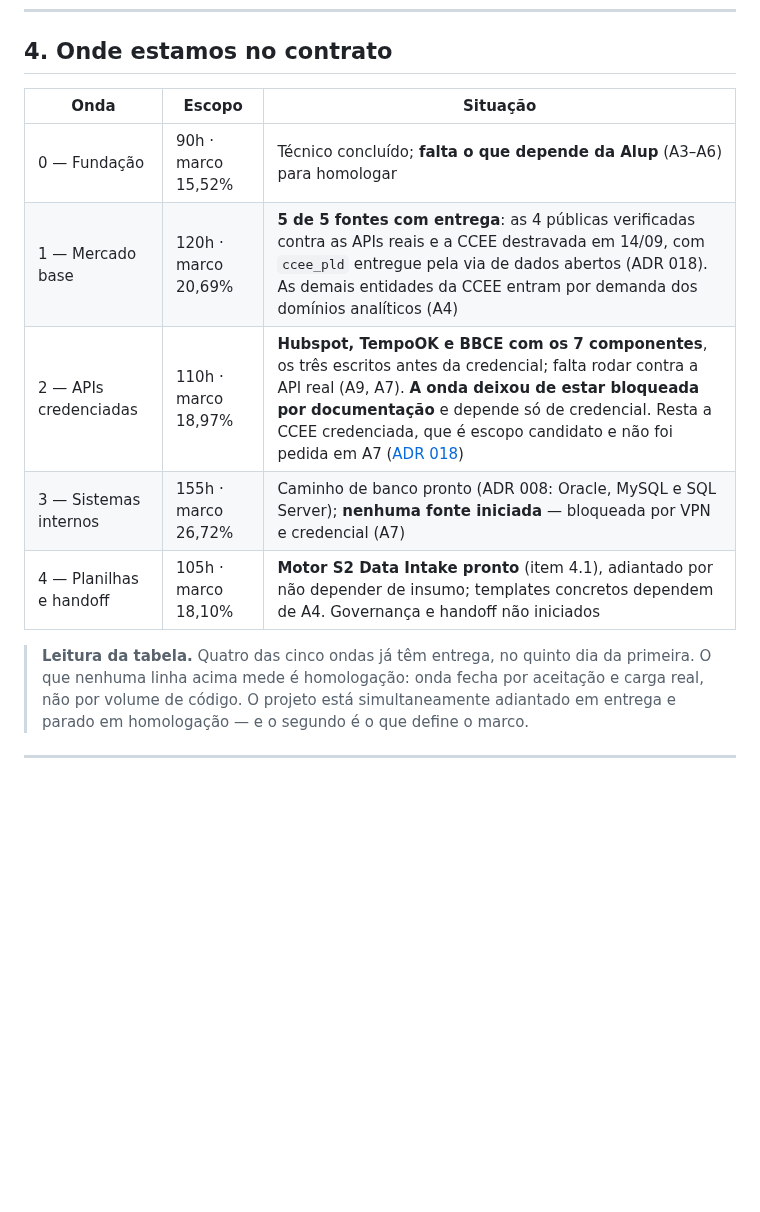
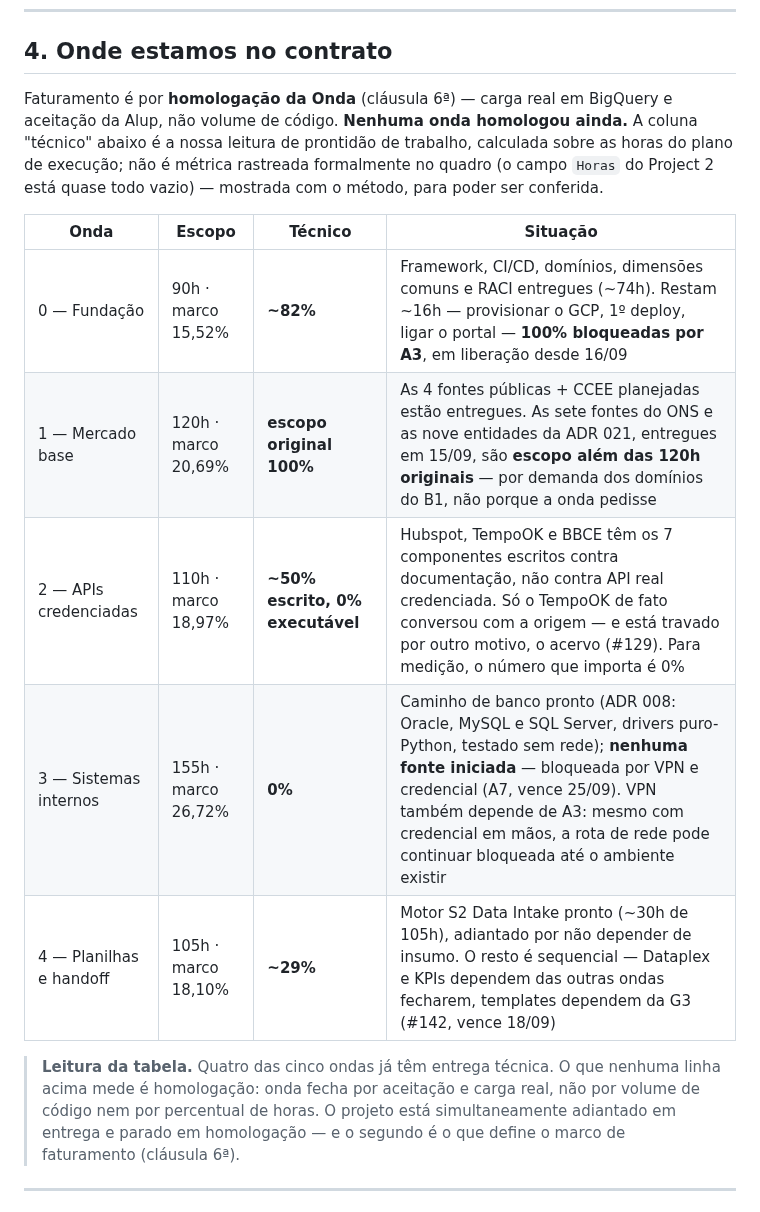
Before and after one commit to nessenergy/Alupdatalake, a Markdown page: docs/status.md, the part around the change. GitHub-like rendering; blank space fills up the shorter version.

Commit message:
docs: a tabela de ondas ganha prontidao tecnica por onda, com o metodo a vista (#163)
A tabela "Onde estamos no contrato" nao tinha mudado desde 14/09 e nao
mencionava nenhuma das sete fontes do ONS entregues em 15/09 -- ela dizia
"5 de 5 fontes" para a Onda 1 quando ja eram doze.

Acrescenta uma coluna de prontidao tecnica por onda, calculada sobre as horas
do plano de execucao (docs/plano-execucao.md), com o raciocinio ao lado de
cada numero para poder ser conferido. Nao e metrica rastreada formalmente --
o campo Horas do quadro esta quase todo vazio -- e o texto diz isso.

Dois pontos que a tabela antiga escondia:

- Onda 1 entregou mais do que as 120h originais previam (sete fontes do ONS e
  nove entidades da ADR 021, por demanda dos dominios, nao porque a onda
  pedisse) -- e isso e sinal de a onda poder fechar sob a estimativa;
- Onda 2 tem 50% do trabalho escrito, mas o numero que importa para medicao e
  0%: nenhum dos tres conectores (Hubspot, BBCE, TempoOK) rodou contra API
  real credenciada ainda. So o TempoOK conversou com a origem, e esta travado
  por outro motivo (acervo, #129).

O paragrafo de leitura no fim da secao tambem estava datado ("no quinto dia
da primeira") e passa a nomear a clausula 6a como o que define o marco.

```diff
--- a/docs/status.md
+++ b/docs/status.md
@@ -172,19 +172,26 @@ destino, com os oito invariantes e a pauta de perguntas. **Enviado ao Google em
 
 ## 4. Onde estamos no contrato
 
-| Onda | Escopo | Situação |
-|---|---|---|
-| 0 — Fundação | 90h · marco 15,52% | Técnico concluído; **falta o que depende da Alup** (A3–A6) para homologar |
-| 1 — Mercado base | 120h · marco 20,69% | **5 de 5 fontes com entrega**: as 4 públicas verificadas contra as APIs reais e a CCEE destravada em 14/09, com `ccee_pld` entregue pela via de dados abertos (ADR 018). As demais entidades da CCEE entram por demanda dos domínios analíticos (A4) |
-| 2 — APIs credenciadas | 110h · marco 18,97% | **Hubspot, TempoOK e BBCE com os 7 componentes**, os três escritos antes da credencial; falta rodar contra a API real (A9, A7). **A onda deixou de estar bloqueada por documentação** e depende só de credencial. Resta a CCEE credenciada, que é escopo candidato e não foi pedida em A7 ([ADR 018](arquitetura/decisoes/018-vias-de-acesso-a-ccee.md)) |
-| 3 — Sistemas internos | 155h · marco 26,72% | Caminho de banco pronto (ADR 008: Oracle, MySQL e SQL Server); **nenhuma fonte iniciada** — bloqueada por VPN e credencial (A7) |
-| 4 — Planilhas e handoff | 105h · marco 18,10% | **Motor S2 Data Intake pronto** (item 4.1), adiantado por não depender de insumo; templates concretos dependem de A4. Governança e handoff não iniciados |
+Faturamento é por **homologação da Onda** (cláusula 6ª) — carga real em BigQuery
+e aceitação da Alup, não volume de código. **Nenhuma onda homologou ainda.** A
+coluna "técnico" abaixo é a nossa leitura de prontidão de trabalho, calculada
+sobre as horas do plano de execução; não é métrica rastreada formalmente no
+quadro (o campo `Horas` do Project 2 está quase todo vazio) — mostrada com o
+método, para poder ser conferida.
 
-> **Leitura da tabela.** Quatro das cinco ondas já têm entrega, no quinto dia
-> da primeira. O que nenhuma linha acima mede é homologação: onda fecha por
-> aceitação e carga real, não por volume de código. O projeto está
+| Onda | Escopo | Técnico | Situação |
+|---|---|---|---|
+| 0 — Fundação | 90h · marco 15,52% | **~82%** | Framework, CI/CD, domínios, dimensões comuns e RACI entregues (~74h). Restam ~16h — provisionar o GCP, 1º deploy, ligar o portal — **100% bloqueadas por A3**, em liberação desde 16/09 |
+| 1 — Mercado base | 120h · marco 20,69% | **escopo original 100%** | As 4 fontes públicas + CCEE planejadas estão entregues. As sete fontes do ONS e as nove entidades da ADR 021, entregues em 15/09, são **escopo além das 120h originais** — por demanda dos domínios do B1, não porque a onda pedisse |
+| 2 — APIs credenciadas | 110h · marco 18,97% | **~50% escrito, 0% executável** | Hubspot, TempoOK e BBCE têm os 7 componentes escritos contra documentação, não contra API real credenciada. Só o TempoOK de fato conversou com a origem — e está travado por outro motivo, o acervo (#129). Para medição, o número que importa é 0% |
+| 3 — Sistemas internos | 155h · marco 26,72% | **0%** | Caminho de banco pronto (ADR 008: Oracle, MySQL e SQL Server, drivers puro-Python, testado sem rede); **nenhuma fonte iniciada** — bloqueada por VPN e credencial (A7, vence 25/09). VPN também depende de A3: mesmo com credencial em mãos, a rota de rede pode continuar bloqueada até o ambiente existir |
+| 4 — Planilhas e handoff | 105h · marco 18,10% | **~29%** | Motor S2 Data Intake pronto (~30h de 105h), adiantado por não depender de insumo. O resto é sequencial — Dataplex e KPIs dependem das outras ondas fecharem, templates dependem da G3 (#142, vence 18/09) |
+
+> **Leitura da tabela.** Quatro das cinco ondas já têm entrega técnica. O que
+> nenhuma linha acima mede é homologação: onda fecha por aceitação e carga
+> real, não por volume de código nem por percentual de horas. O projeto está
 > simultaneamente adiantado em entrega e parado em homologação — e o segundo
-> é o que define o marco.
+> é o que define o marco de faturamento (cláusula 6ª).
 
 ---
 
```
